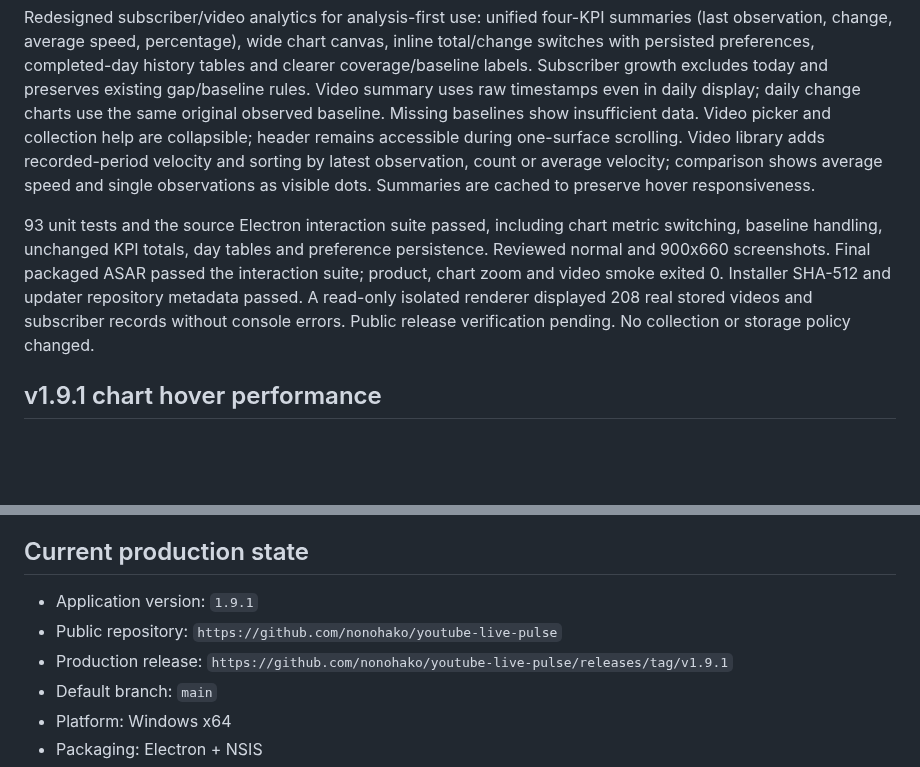
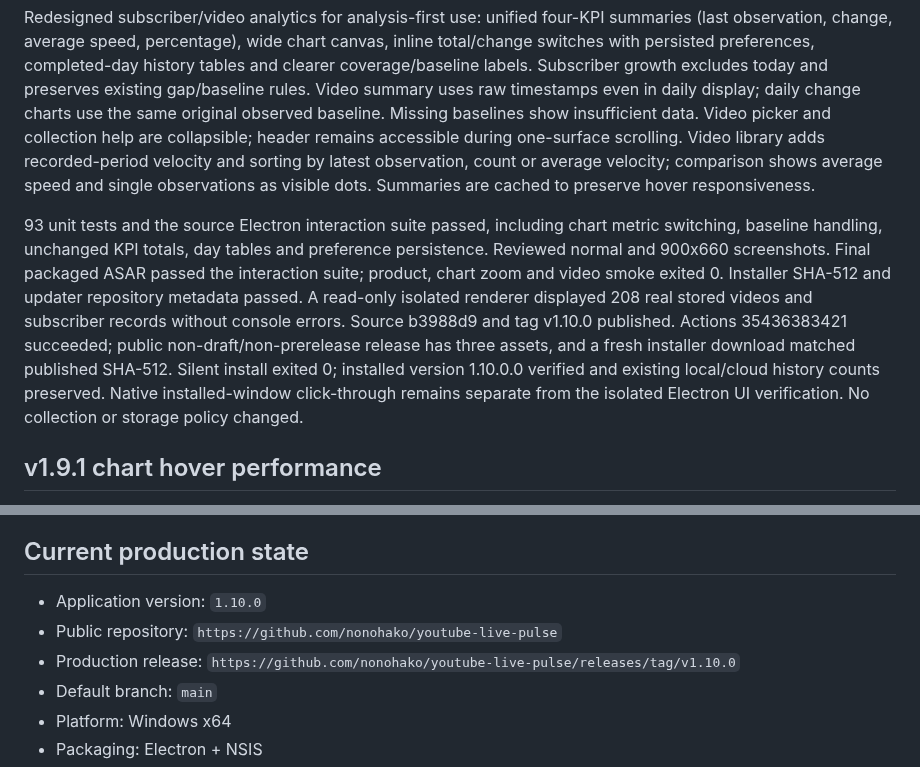
Before and after one commit to nonohako/youtube-live-pulse, a Markdown page: handoff.md, 2 parts joined by grey strips. GitHub-like rendering; blank space fills up the shorter version.

Commit message:
docs: record v1.10.0 release and archive preservation

```diff
--- a/handoff.md
+++ b/handoff.md
@@ -6,7 +6,7 @@ Last updated: 2026-09-19
 
 Redesigned subscriber/video analytics for analysis-first use: unified four-KPI summaries (last observation, change, average speed, percentage), wide chart canvas, inline total/change switches with persisted preferences, completed-day history tables and clearer coverage/baseline labels. Subscriber growth excludes today and preserves existing gap/baseline rules. Video summary uses raw timestamps even in daily display; daily change charts use the same original observed baseline. Missing baselines show insufficient data. Video picker and collection help are collapsible; header remains accessible during one-surface scrolling. Video library adds recorded-period velocity and sorting by latest observation, count or average velocity; comparison shows average speed and single observations as visible dots. Summaries are cached to preserve hover responsiveness.
 
-93 unit tests and the source Electron interaction suite passed, including chart metric switching, baseline handling, unchanged KPI totals, day tables and preference persistence. Reviewed normal and 900x660 screenshots. Final packaged ASAR passed the interaction suite; product, chart zoom and video smoke exited 0. Installer SHA-512 and updater repository metadata passed. A read-only isolated renderer displayed 208 real stored videos and subscriber records without console errors. Public release verification pending. No collection or storage policy changed.
+93 unit tests and the source Electron interaction suite passed, including chart metric switching, baseline handling, unchanged KPI totals, day tables and preference persistence. Reviewed normal and 900x660 screenshots. Final packaged ASAR passed the interaction suite; product, chart zoom and video smoke exited 0. Installer SHA-512 and updater repository metadata passed. A read-only isolated renderer displayed 208 real stored videos and subscriber records without console errors. Source b3988d9 and tag v1.10.0 published. Actions 35436383421 succeeded; public non-draft/non-prerelease release has three assets, and a fresh installer download matched published SHA-512. Silent install exited 0; installed version 1.10.0.0 verified and existing local/cloud history counts preserved. Native installed-window click-through remains separate from the isolated Electron UI verification. No collection or storage policy changed.
 
 ## v1.9.1 chart hover performance
 
@@ -40,9 +40,9 @@ Local v1.7.1 validation: x64 NSIS build succeeded, packaged dashboard smoke exit
 
 ## Current production state
 
-- Application version: `1.9.1`
+- Application version: `1.10.0`
 - Public repository: `https://github.com/nonohako/youtube-live-pulse`
-- Production release: `https://github.com/nonohako/youtube-live-pulse/releases/tag/v1.9.1`
+- Production release: `https://github.com/nonohako/youtube-live-pulse/releases/tag/v1.10.0`
 - Default branch: `main`
 - Platform: Windows x64
 - Packaging: Electron + NSIS
```
Also changed, not shown: AGENTS.md (+1 -1 lines).
